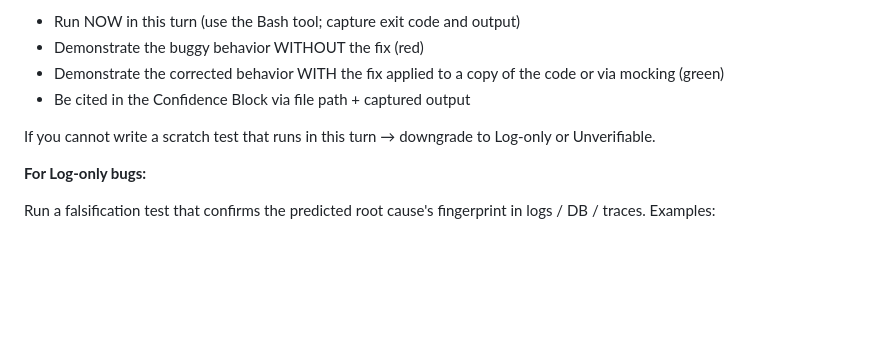
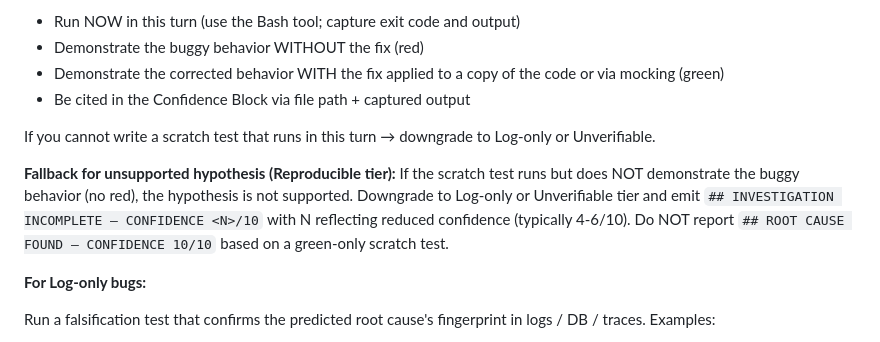
Before and after one commit to zalogarcia/zalo-claude-code-setup, a Markdown page: agents/bug-fix.md, the part around the change. Rendered like a GitHub page; blank space fills up the shorter version.

```diff
--- a/agents/bug-fix.md
+++ b/agents/bug-fix.md
@@ -111,6 +111,8 @@ The scratch test must:
 
 If you cannot write a scratch test that runs in this turn → downgrade to Log-only or Unverifiable.
 
+**Fallback for unsupported hypothesis (Reproducible tier):** If the scratch test runs but does NOT demonstrate the buggy behavior (no red), the hypothesis is not supported. Downgrade to Log-only or Unverifiable tier and emit `## INVESTIGATION INCOMPLETE — CONFIDENCE <N>/10` with N reflecting reduced confidence (typically 4-6/10). Do NOT report `## ROOT CAUSE FOUND — CONFIDENCE 10/10` based on a green-only scratch test.
+
 **For Log-only bugs:**
 
 Run a falsification test that confirms the predicted root cause's fingerprint in logs / DB / traces. Examples:
```
Also changed, not shown: commands/autopilot.md (+4 -3 lines), rules/api-retry.md (+1 -0 lines).
